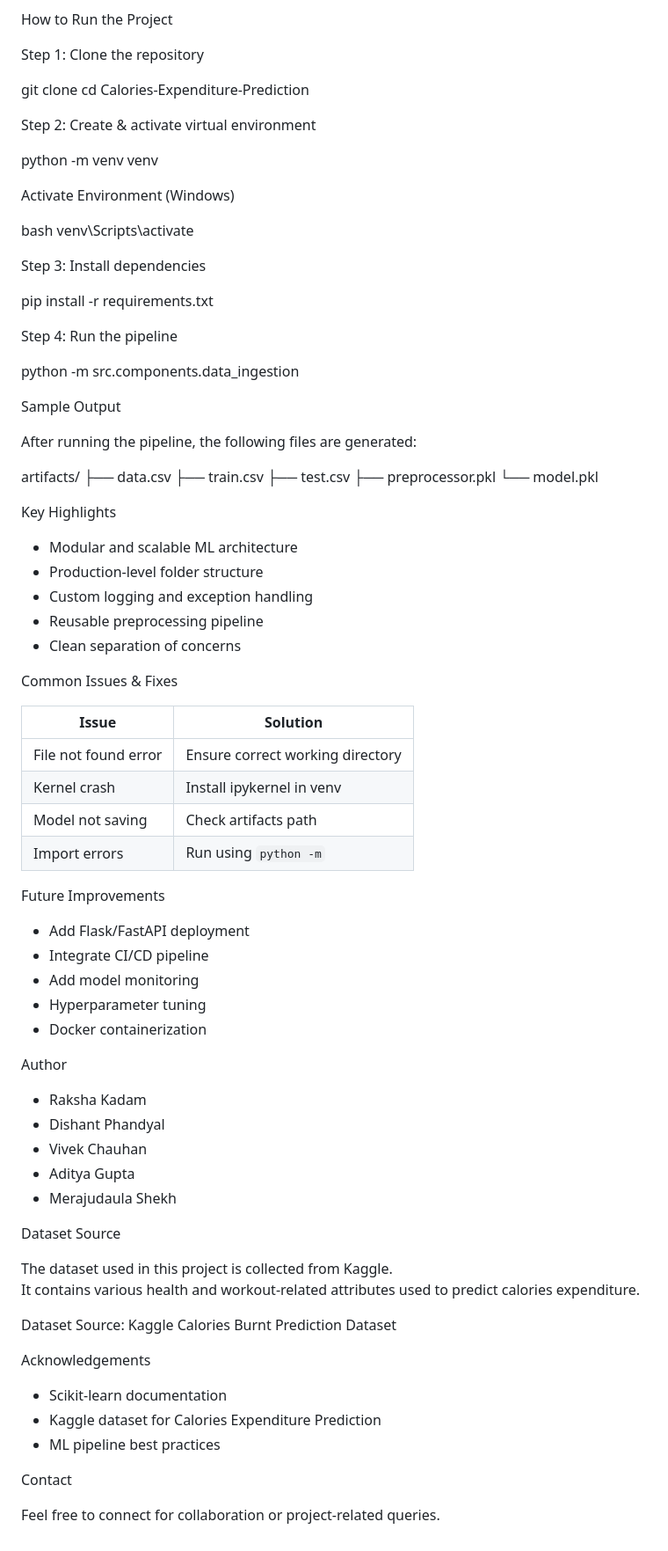
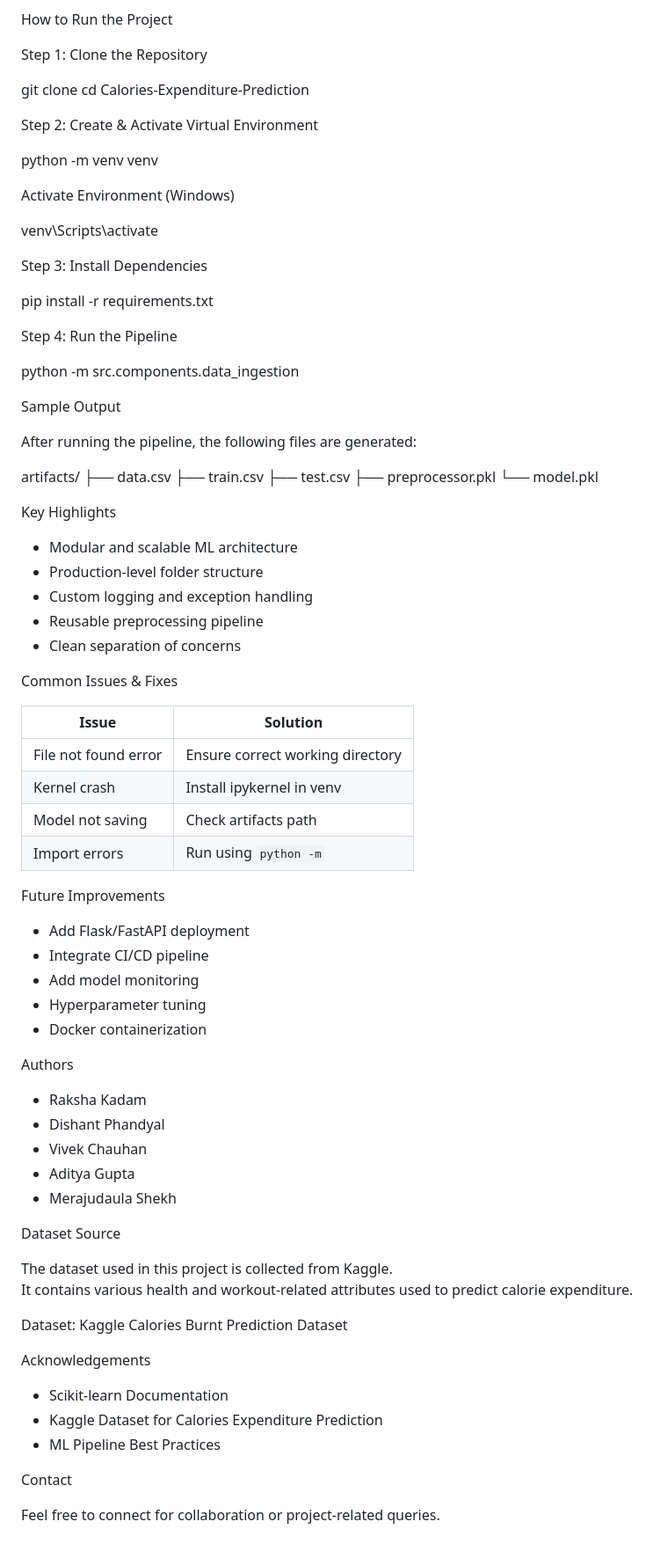
Before and after one commit to raksha2004rk/Calorie-Expenditure-Prediction, a Markdown page: README.md, the part around one of its changes. Shown at 88% size. Rendered like a GitHub page.

```diff
--- a/README.md
+++ b/README.md
@@ -114,36 +117,32 @@ Categorical Features
 
 How to Run the Project
 
-Step 1: Clone the repository
+Step 1: Clone the Repository
 
 
 git clone <your-repo-link>
 cd Calories-Expenditure-Prediction
 
 
-Step 2: Create & activate virtual environment
+Step 2: Create & Activate Virtual Environment
 
 
 python -m venv venv
 
 
- Activate Environment (Windows)
+Activate Environment (Windows)
 
-bash
+
 venv\Scripts\activate
 
 
-
-
-Step 3: Install dependencies
+Step 3: Install Dependencies
 
 
 pip install -r requirements.txt
 
 
-
-
-Step 4: Run the pipeline
+Step 4: Run the Pipeline
 
 
 python -m src.components.data_ingestion
@@ -151,72 +150,76 @@ python -m src.components.data_ingestion
 
 
 
- Sample Output
+Sample Output
 
 After running the pipeline, the following files are generated:
 
 
 artifacts/
- ├── data.csv
- ├── train.csv
- ├── test.csv
- ├── preprocessor.pkl
- └── model.pkl
+├── data.csv
+├── train.csv
+├── test.csv
+├── preprocessor.pkl
+└── model.pkl
 
 
 
 
 Key Highlights
 
-* Modular and scalable ML architecture
-* Production-level folder structure
-* Custom logging and exception handling
-* Reusable preprocessing pipeline
-* Clean separation of concerns
+- Modular and scalable ML architecture
+- Production-level folder structure
+- Custom logging and exception handling
+- Reusable preprocessing pipeline
+- Clean separation of concerns
 
 
 
 Common Issues & Fixes
 
-| Issue                | Solution                         |
-| -------------------- | -------------------------------- |
+| Issue | Solution |
+|-------|-----------|
 | File not found error | Ensure correct working directory |
-| Kernel crash         | Install ipykernel in venv        |
-| Model not saving     | Check artifacts path             |
-| Import errors        | Run using `python -m`            |
+| Kernel crash | Install ipykernel in venv |
+| Model not saving | Check artifacts path |
+| Import errors | Run using `python -m` |
 
 
 
 Future Improvements
 
-* Add Flask/FastAPI deployment
-* Integrate CI/CD pipeline
-* Add model monitoring
-* Hyperparameter tuning
-* Docker containerization
+- Add Flask/FastAPI deployment
+- Integrate CI/CD pipeline
+- Add model monitoring
+- Hyperparameter tuning
+- Docker containerization
 
 
 
-Author
+Authors
 
-* Raksha Kadam
-* Dishant Phandyal
-* Vivek Chauhan
-* Aditya Gupta
-* Merajudaula Shekh
+- Raksha Kadam
+- Dishant Phandyal
+- Vivek Chauhan
+- Aditya Gupta
+- Merajudaula Shekh
 
- Dataset Source
+
+
+Dataset Source
 
 The dataset used in this project is collected from Kaggle.
-It contains various health and workout-related attributes used to predict calories expenditure.
+It contains various health and workout-related attributes used to predict calorie expenditure.
 
-Dataset Source: Kaggle Calories Burnt Prediction Dataset
+Dataset: Kaggle Calories Burnt Prediction Dataset
+
+
 
 Acknowledgements
 
-- Scikit-learn documentation
-- Kaggle dataset for Calories Expenditure Prediction
-- ML pipeline best practices
+- Scikit-learn Documentation
+- Kaggle Dataset for Calories Expenditure Prediction
+- ML Pipeline Best Practices
 
 
 
```
Also changed, not shown: other parts of README.md (+51 -48 lines).
